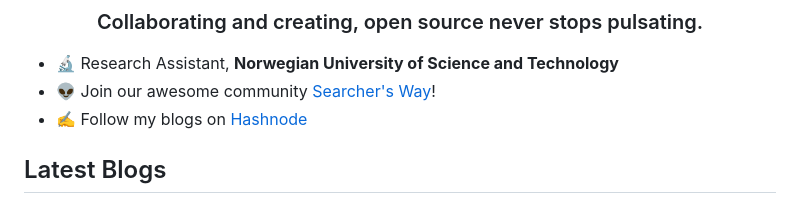
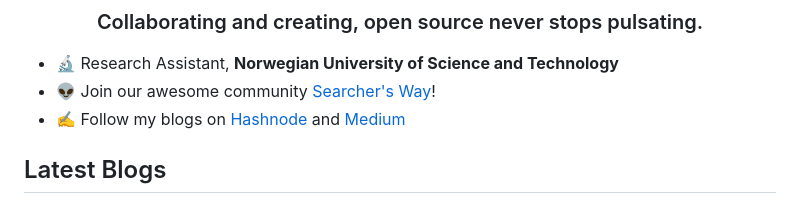
Before and after one commit to Khushiyant/Khushiyant, a Markdown page: README.md, the part around the change. GitHub-like rendering.

Commit message:
docs: add medium link

```diff
--- a/README.md
+++ b/README.md
@@ -24,7 +24,7 @@
 
 - 🔬 Research Assistant, <b> Norwegian University of Science and Technology </b>
 - 👽 Join our awesome community [Searcher's Way](https://discord.gg/)!
-- ✍️ Follow my blogs on [Hashnode](https://kodein.hashnode.dev)
+- ✍️ Follow my blogs on [Hashnode](https://kodein.hashnode.dev) and [Medium](khushiyant.medium.com)
 
 ## Latest Blogs
 <!-- HASHNODE_BLOG:START -->
```
